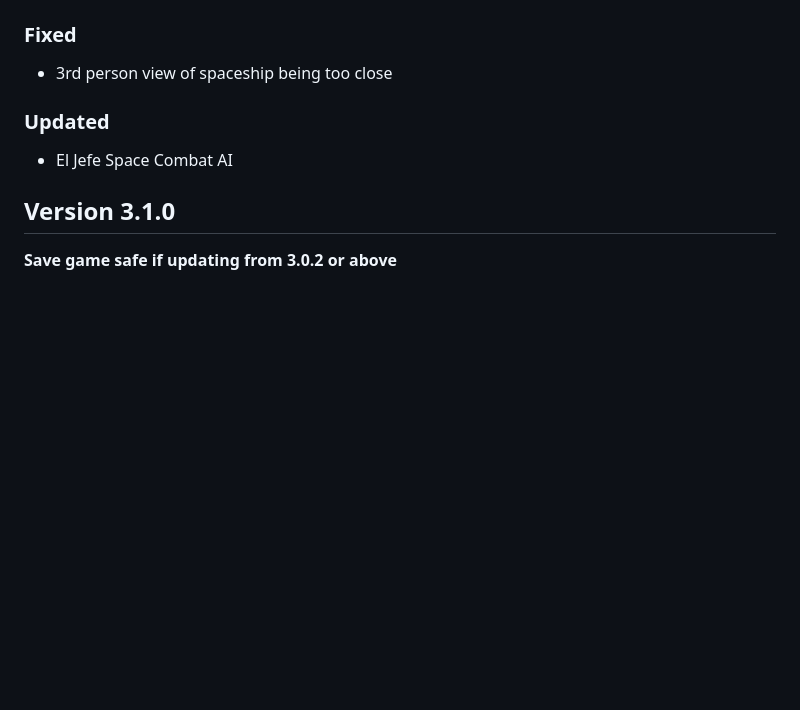
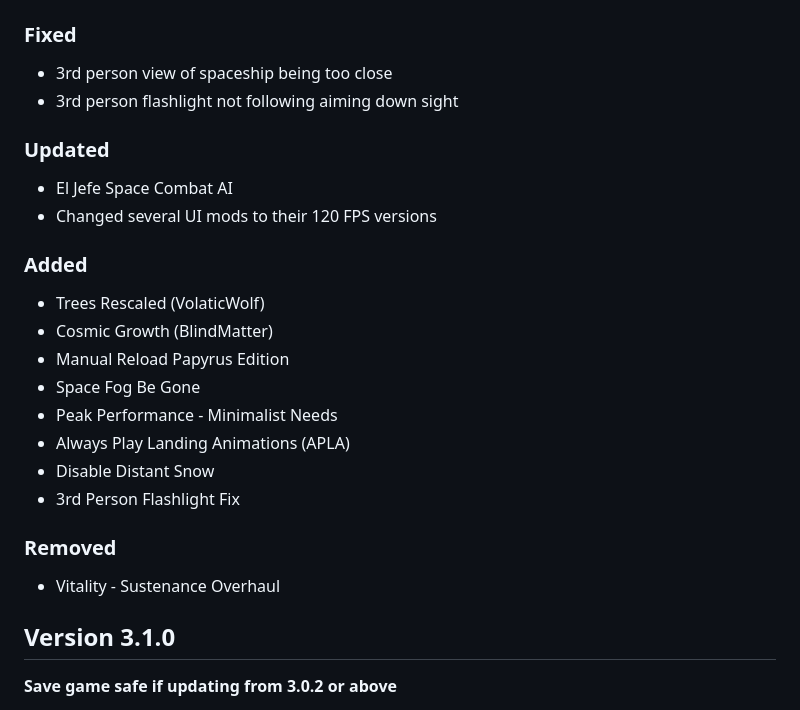
Before and after one commit to eljefe303030/Melius, a Markdown page: changelog.md, the part around the change. Drawn GitHub-style; blank space fills up the shorter version.

```diff
--- a/changelog.md
+++ b/changelog.md
@@ -31,9 +31,24 @@ Running commentary of what I am planning for the next version.
 
 ### Fixed
 * 3rd person view of spaceship being too close
+* 3rd person flashlight not following aiming down sight
 
 ### Updated
 * El Jefe Space Combat AI
+* Changed several UI mods to their 120 FPS versions
+
+### Added
+* Trees Rescaled (VolaticWolf)
+* Cosmic Growth (BlindMatter)
+* Manual Reload Papyrus Edition
+* Space Fog Be Gone
+* Peak Performance - Minimalist Needs
+* Always Play Landing Animations (APLA)
+* Disable Distant Snow
+* 3rd Person Flashlight Fix
+
+### Removed
+* Vitality - Sustenance Overhaul
 
 ## Version 3.1.0
 **Save game safe if updating from 3.0.2 or above**
```
